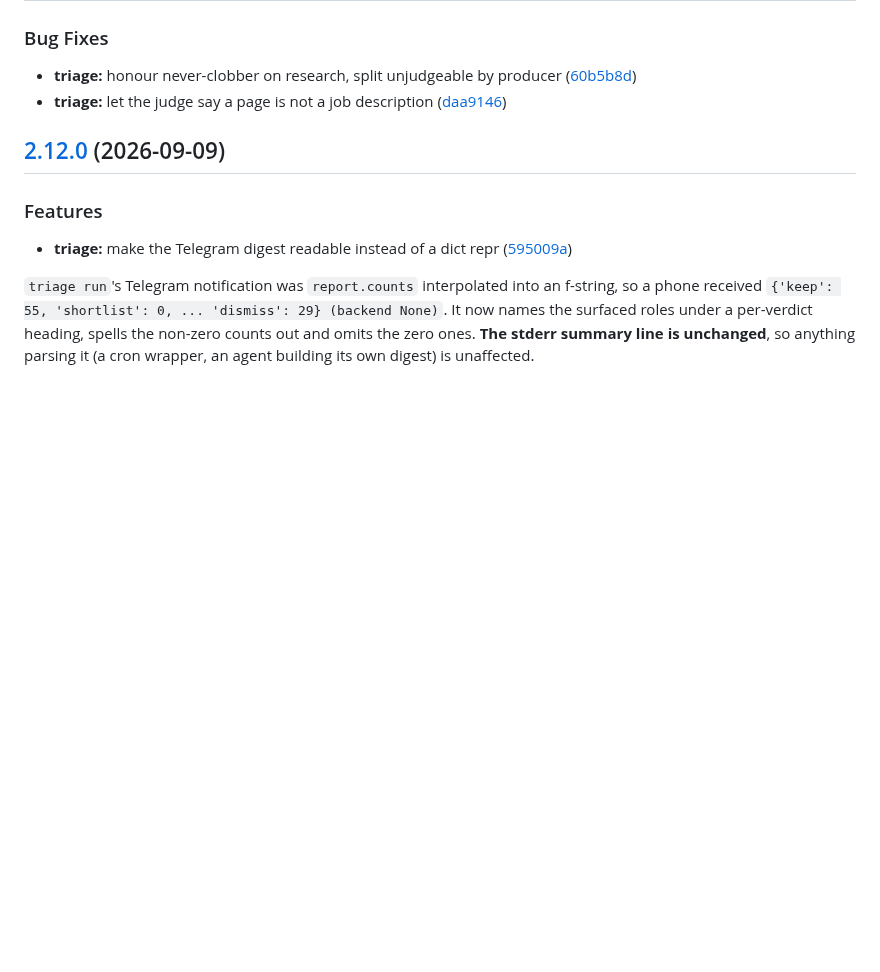
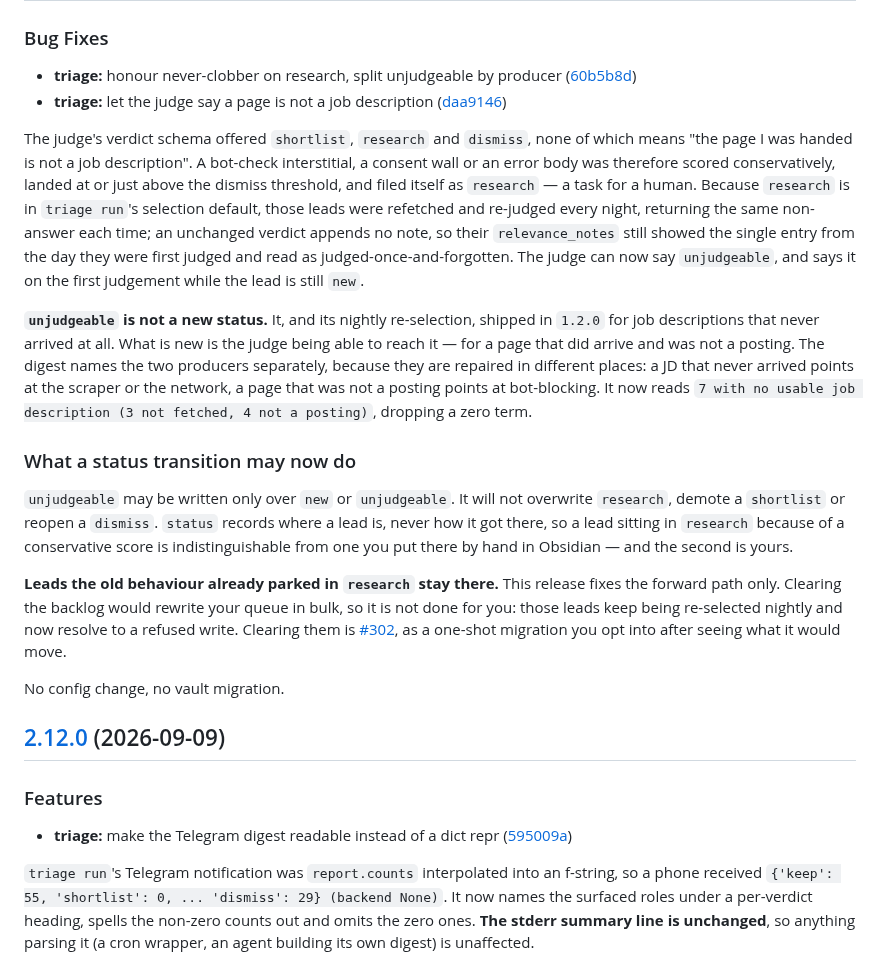
Before and after one commit to MrReasonable/sluice, a Markdown page: CHANGELOG.md, the part around the change. GitHub-like rendering; blank space fills up the shorter version.

Commit message:
docs(changelog): say what 2.12.1 changes, and what it does not
The generated subjects are misleading in one direction and silent in another.

"honour never-clobber on research" reads as though a released version overwrote
a human's `research` status. None did: before this release `_JUDGE_VERDICTS` was
`{shortlist, research, dismiss}` and `clamp_verdict` folded anything else to
`needs_review`, so the judge could not return `unjudgeable` at all. That commit
fixes a defect introduced by the other commit in the same release. Left as-is it
is the 2.9.0 `propose_evidence` shape: an intra-release fix that reads as a
shipped vulnerability.

The silence is the status-transition class. CHANGELOG's own "What counts as
breaking here" names "what a status transition is permitted to do", and this
release changes it, so by that rule it is `Changed` at minimum AND gets an
explicit migration note. Two `fix` subjects give neither.

Also states the two things an upgrading operator cannot infer: `unjudgeable` is
not a new status (it and its nightly re-selection shipped in 1.2.0 for JDs that
never arrived -- only the judge's route to it is new), and the leads the old
behaviour already parked in `research` are NOT cleared, since doing that would
rewrite their queue in bulk. That backlog is #302.

Version left at the patch bump: the class demands the note, not a different
bump, and the status value has been reachable since 1.2.0.

MrReasonable <4990954+MrReasonable@users.noreply.github.com>

```diff
--- a/CHANGELOG.md
+++ b/CHANGELOG.md
@@ -47,6 +47,39 @@ it is accurate. -->
 
 * **triage:** honour never-clobber on research, split unjudgeable by producer ([60b5b8d](https://github.com/MrReasonable/sluice/commit/60b5b8dc87b9bcb13e529310afafa0bc83d8401f))
 * **triage:** let the judge say a page is not a job description ([daa9146](https://github.com/MrReasonable/sluice/commit/daa91464736e2755878bd23c480083bf49696d46))
+
+The judge's verdict schema offered `shortlist`, `research` and `dismiss`, none of which
+means "the page I was handed is not a job description". A bot-check interstitial, a consent
+wall or an error body was therefore scored conservatively, landed at or just above the
+dismiss threshold, and filed itself as `research` — a task for a human. Because `research`
+is in `triage run`'s selection default, those leads were refetched and re-judged every
+night, returning the same non-answer each time; an unchanged verdict appends no note, so
+their `relevance_notes` still showed the single entry from the day they were first judged
+and read as judged-once-and-forgotten. The judge can now say `unjudgeable`, and says it on
+the first judgement while the lead is still `new`.
+
+**`unjudgeable` is not a new status.** It, and its nightly re-selection, shipped in `1.2.0`
+for job descriptions that never arrived at all. What is new is the judge being able to
+reach it — for a page that did arrive and was not a posting. The digest names the two
+producers separately, because they are repaired in different places: a JD that never
+arrived points at the scraper or the network, a page that was not a posting points at
+bot-blocking. It now reads `7 with no usable job description (3 not fetched, 4 not a
+posting)`, dropping a zero term.
+
+### What a status transition may now do
+
+`unjudgeable` may be written only over `new` or `unjudgeable`. It will not overwrite
+`research`, demote a `shortlist` or reopen a `dismiss`. `status` records where a lead is,
+never how it got there, so a lead sitting in `research` because of a conservative score is
+indistinguishable from one you put there by hand in Obsidian — and the second is yours.
+
+**Leads the old behaviour already parked in `research` stay there.** This release fixes the
+forward path only. Clearing the backlog would rewrite your queue in bulk, so it is not done
+for you: those leads keep being re-selected nightly and now resolve to a refused write.
+Clearing them is [#302](https://github.com/MrReasonable/sluice/issues/302), as a one-shot
+migration you opt into after seeing what it would move.
+
+No config change, no vault migration.
 
 ## [2.12.0](https://github.com/MrReasonable/sluice/compare/v2.11.0...v2.12.0) (2026-09-09)
 
```
